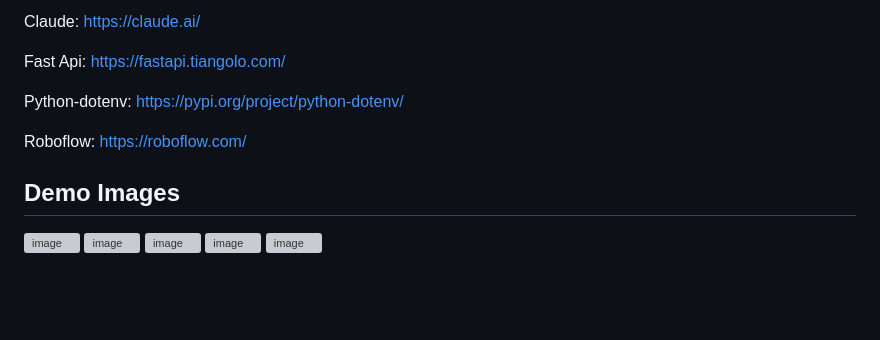
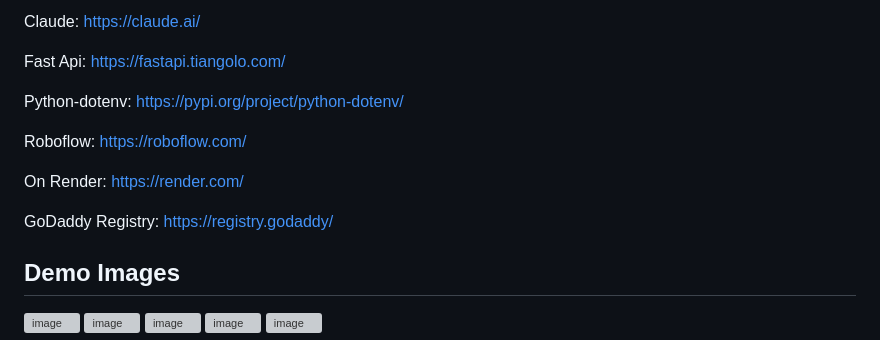
Before and after one commit to Osmanttne/sevarG, a Markdown page: README.md, the part around the change. Rendered like a GitHub page; blank space fills up the shorter version; grey boxes are pictures that could not be loaded.

```diff
--- a/README.md
+++ b/README.md
@@ -32,6 +32,10 @@ Python-dotenv: https://pypi.org/project/python-dotenv/
 
 Roboflow: https://roboflow.com/
 
+On Render: https://render.com/
+
+GoDaddy Registry: https://registry.godaddy/
+
 ## Demo Images
 <img width="450" height="974" alt="image" src="https://github.com/user-attachments/assets/0bcd66b9-21c3-4c18-9a26-66dacba78b9d" />
 <img width="694" height="725" alt="image" src="https://github.com/user-attachments/assets/ca89ccbd-824d-4e46-9411-0a192f7cf749" />
```
